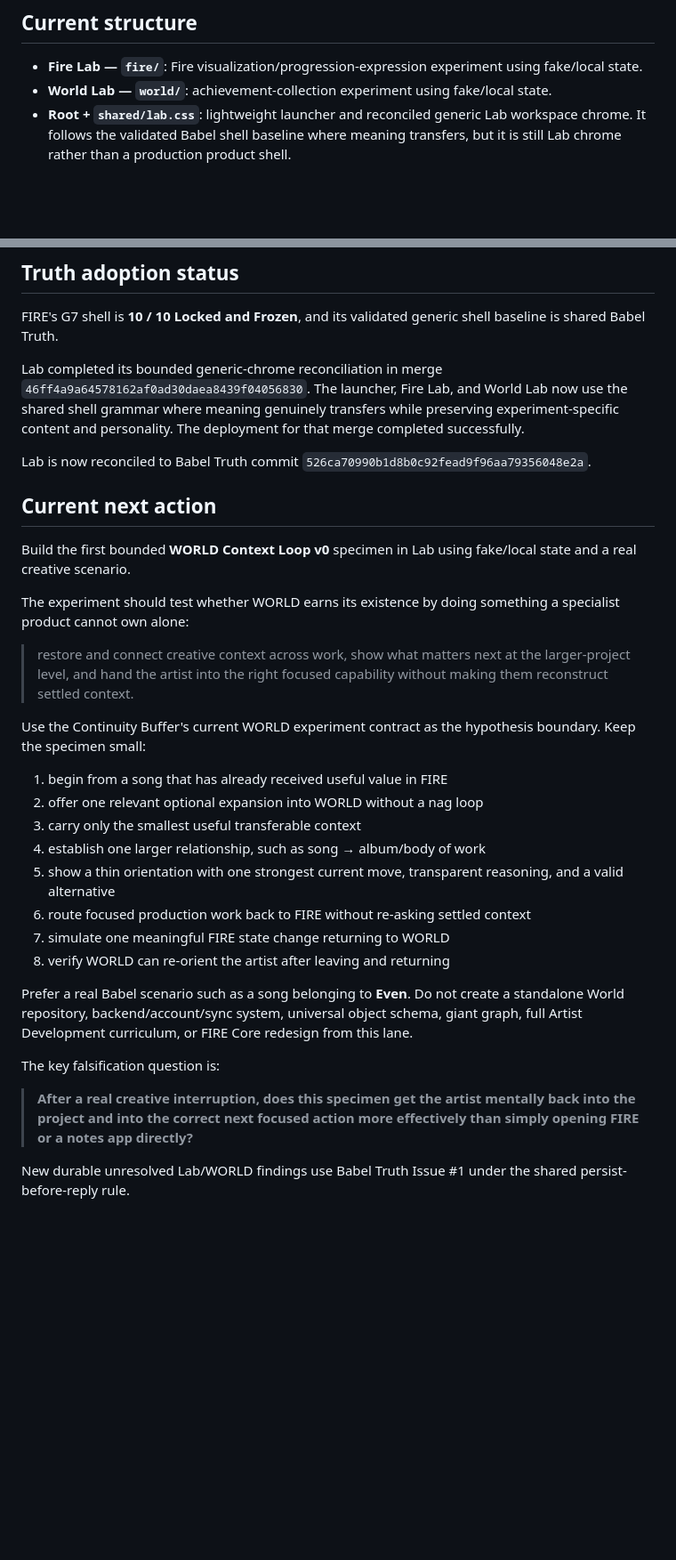
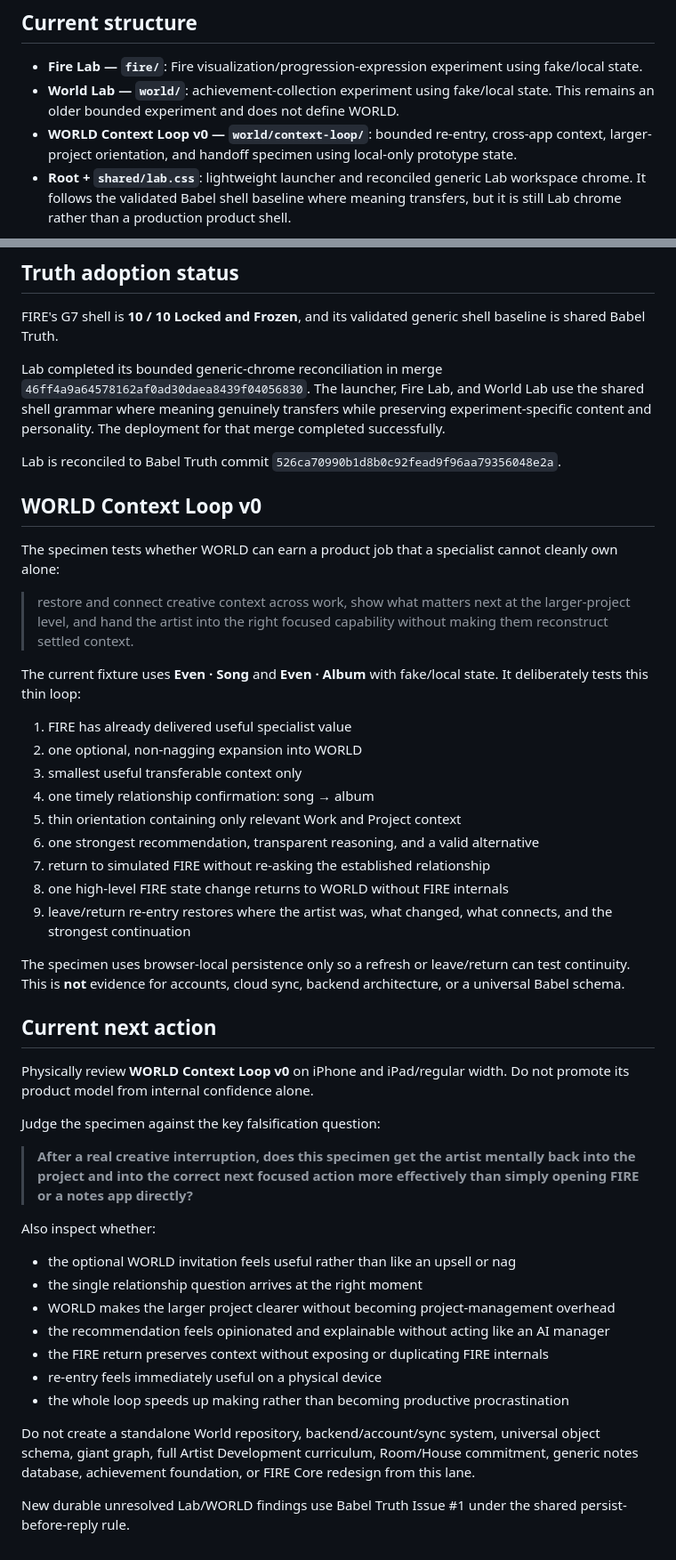
Before and after one commit to BabeDrums/babel-lab, a Markdown page: START_HERE.md, 2 parts joined by grey strips. Shown at 89% size. Drawn GitHub-style; blank space fills up the shorter version.

Commit message:
Document WORLD Context Loop v0 review boundary

```diff
--- a/START_HERE.md
+++ b/START_HERE.md
@@ -7,7 +7,8 @@ Read `BABEL_TRUTH.md` first. This file owns only the current Lab structure and l
 ## Current structure
 
 - **Fire Lab — `fire/`**: Fire visualization/progression-expression experiment using fake/local state.
-- **World Lab — `world/`**: achievement-collection experiment using fake/local state.
+- **World Lab — `world/`**: achievement-collection experiment using fake/local state. This remains an older bounded experiment and does not define WORLD.
+- **WORLD Context Loop v0 — `world/context-loop/`**: bounded re-entry, cross-app context, larger-project orientation, and handoff specimen using local-only prototype state.
 - **Root + `shared/lab.css`**: lightweight launcher and reconciled generic Lab workspace chrome. It follows the validated Babel shell baseline where meaning transfers, but it is still Lab chrome rather than a production product shell.
 
 There is **no active full FIRE shell replica** in Lab. The retired replica remains in Git history only.
@@ -33,33 +34,47 @@ A Lab step is optional.
 
 FIRE's G7 shell is **10 / 10 Locked and Frozen**, and its validated generic shell baseline is shared Babel Truth.
 
-Lab completed its bounded generic-chrome reconciliation in merge `46ff4a9a64578162af0ad30daea8439f04056830`. The launcher, Fire Lab, and World Lab now use the shared shell grammar where meaning genuinely transfers while preserving experiment-specific content and personality. The deployment for that merge completed successfully.
+Lab completed its bounded generic-chrome reconciliation in merge `46ff4a9a64578162af0ad30daea8439f04056830`. The launcher, Fire Lab, and World Lab use the shared shell grammar where meaning genuinely transfers while preserving experiment-specific content and personality. The deployment for that merge completed successfully.
 
-Lab is now reconciled to Babel Truth commit `526ca70990b1d8b0c92fead9f96aa79356048e2a`.
+Lab is reconciled to Babel Truth commit `526ca70990b1d8b0c92fead9f96aa79356048e2a`.
+
+## WORLD Context Loop v0
+
+The specimen tests whether WORLD can earn a product job that a specialist cannot cleanly own alone:
+
+> restore and connect creative context across work, show what matters next at the larger-project level, and hand the artist into the right focused capability without making them reconstruct settled context.
+
+The current fixture uses **Even · Song** and **Even · Album** with fake/local state. It deliberately tests this thin loop:
+
+1. FIRE has already delivered useful specialist value
+2. one optional, non-nagging expansion into WORLD
+3. smallest useful transferable context only
+4. one timely relationship confirmation: song → album
+5. thin orientation containing only relevant Work and Project context
+6. one strongest recommendation, transparent reasoning, and a valid alternative
+7. return to simulated FIRE without re-asking the established relationship
+8. one high-level FIRE state change returns to WORLD without FIRE internals
+9. leave/return re-entry restores where the artist was, what changed, what connects, and the strongest continuation
+
+The specimen uses browser-local persistence only so a refresh or leave/return can test continuity. This is **not** evidence for accounts, cloud sync, backend architecture, or a universal Babel schema.
 
 ## Current next action
 
-Build the first bounded **WORLD Context Loop v0** specimen in Lab using fake/local state and a real creative scenario.
+Physically review **WORLD Context Loop v0** on iPhone and iPad/regular width. Do not promote its product model from internal confidence alone.
 
-The experiment should test whether WORLD earns its existence by doing something a specialist product cannot own alone:
-
-> restore and connect creative context across work, show what matters next at the larger-project level, and hand the artist into the right focused capability without making them reconstruct settled context.
-
-Use the Continuity Buffer's current WORLD experiment contract as the hypothesis boundary. Keep the specimen small:
-
-1. begin from a song that has already received useful value in FIRE
-2. offer one relevant optional expansion into WORLD without a nag loop
-3. carry only the smallest useful transferable context
-4. establish one larger relationship, such as song → album/body of work
-5. show a thin orientation with one strongest current move, transparent reasoning, and a valid alternative
-6. route focused production work back to FIRE without re-asking settled context
-7. simulate one meaningful FIRE state change returning to WORLD
-8. verify WORLD can re-orient the artist after leaving and returning
-
-Prefer a real Babel scenario such as a song belonging to **Even**. Do not create a standalone World repository, backend/account/sync system, universal object schema, giant graph, full Artist Development curriculum, or FIRE Core redesign from this lane.
-
-The key falsification question is:
+Judge the specimen against the key falsification question:
 
 > **After a real creative interruption, does this specimen get the artist mentally back into the project and into the correct next focused action more effectively than simply opening FIRE or a notes app directly?**
 
+Also inspect whether:
+- the optional WORLD invitation feels useful rather than like an upsell or nag
+- the single relationship question arrives at the right moment
+- WORLD makes the larger project clearer without becoming project-management overhead
+- the recommendation feels opinionated and explainable without acting like an AI manager
+- the FIRE return preserves context without exposing or duplicating FIRE internals
+- re-entry feels immediately useful on a physical device
+- the whole loop speeds up making rather than becoming productive procrastination
+
+Do not create a standalone World repository, backend/account/sync system, universal object schema, giant graph, full Artist Development curriculum, Room/House commitment, generic notes database, achievement foundation, or FIRE Core redesign from this lane.
+
 New durable unresolved Lab/WORLD findings use Babel Truth Issue #1 under the shared persist-before-reply rule.
```
